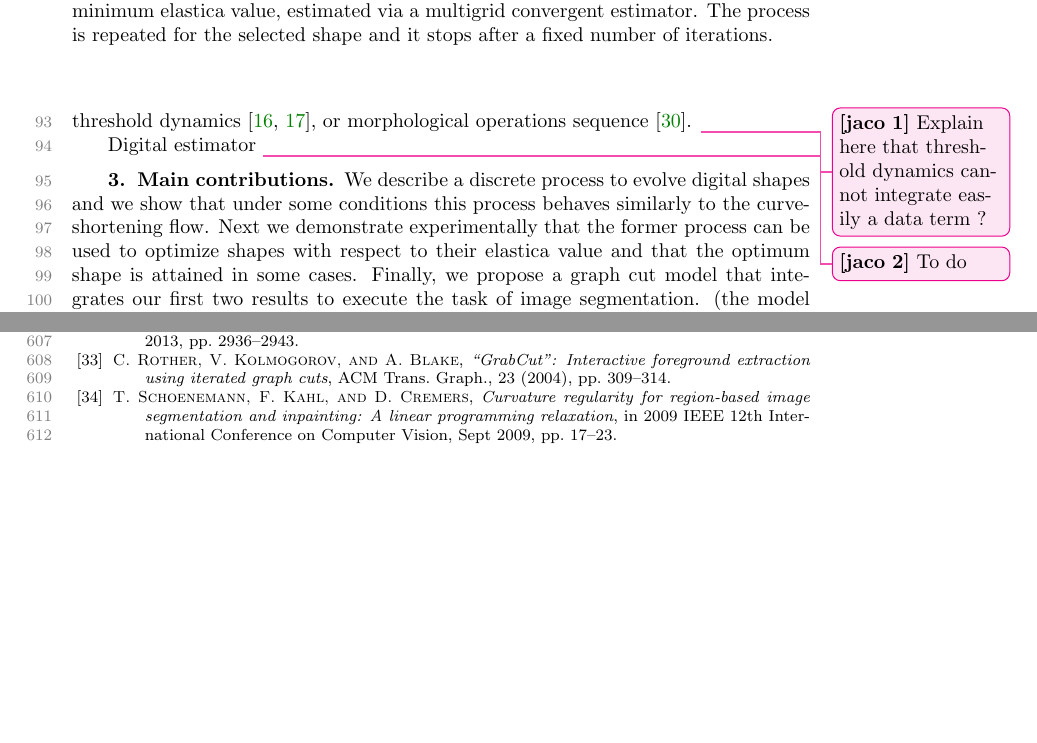
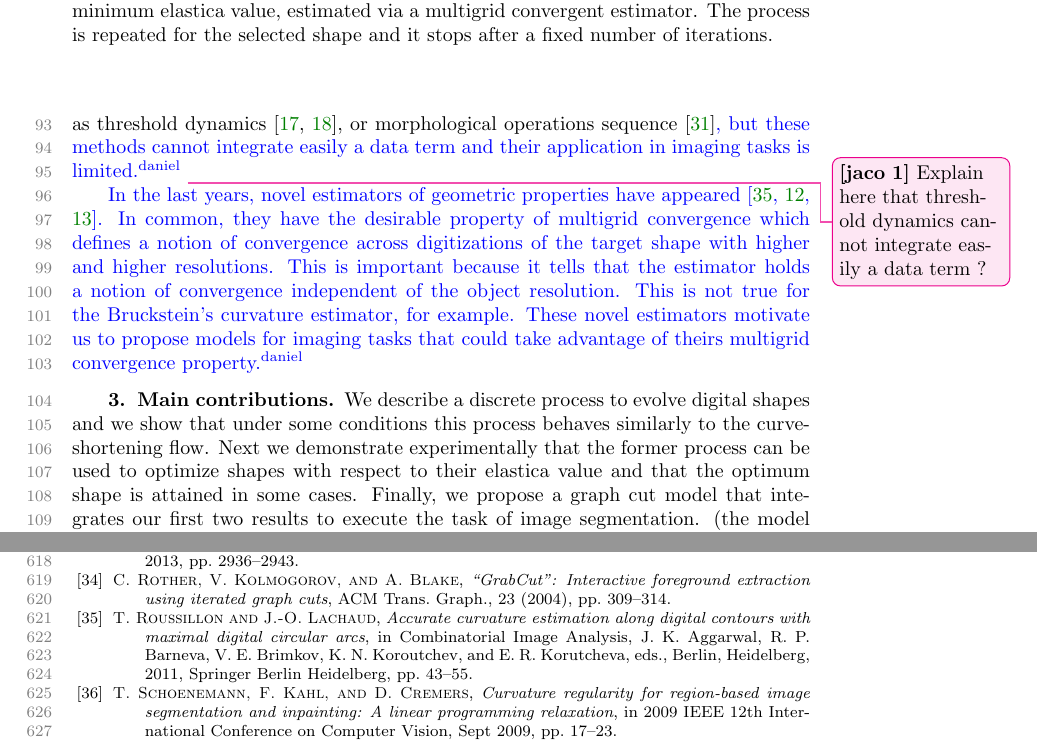
Before and after one commit to danoan/gf-paper, a LaTeX paper (gf-paper.tex): two parts of pages 3 and 22 of 22, joined at a grey line, cut so that both start at the same text, the shorter picture padded with empty space. Compiled offline with pdfLaTeX.

Commit message:
Add digital estimators text

```diff
--- a/gf-paper.tex
+++ b/gf-paper.tex
@@ -144,10 +144,20 @@ unidimensional case of the mean curvature flow and can be reproduced
 in a discrete setting~\cite{merriman1992diffusion}. This has been
 explored in processes such as threshold
 dynamics~\cite{esedoglu2005threshold,esedoglu2008threshold}, or
-morphological operations sequence~\cite{marquezneila14}.
+morphological operations sequence~\cite{marquezneila14}\added[id=daniel]{, but these methods
+cannot integrate easily a data term and their application in imaging tasks
+is limited.}
 \comment[id=jaco]{Explain here that threshold dynamics cannot integrate easily a data term ?}
 
-Digital estimator \comment[id=jaco]{To do}
+\added[id=daniel]{
+In the last years, novel estimators of geometric properties have appeared~\cite{roussillon11mdca,coeurjolly13integral,coeurjolly12multigrid}.
+In common, they have the desirable property of multigrid convergence which defines
+a notion of convergence across digitizations of the target shape with higher and
+higher resolutions. This is important because it tells that the estimator holds a
+notion of convergence independent of the object resolution. This is not true for
+the Bruckstein's curvature estimator, for example. These novel estimators motivate
+us to propose models for imaging tasks that could take advantage of theirs multigrid
+convergence property.}
 %
 %
 %
```
